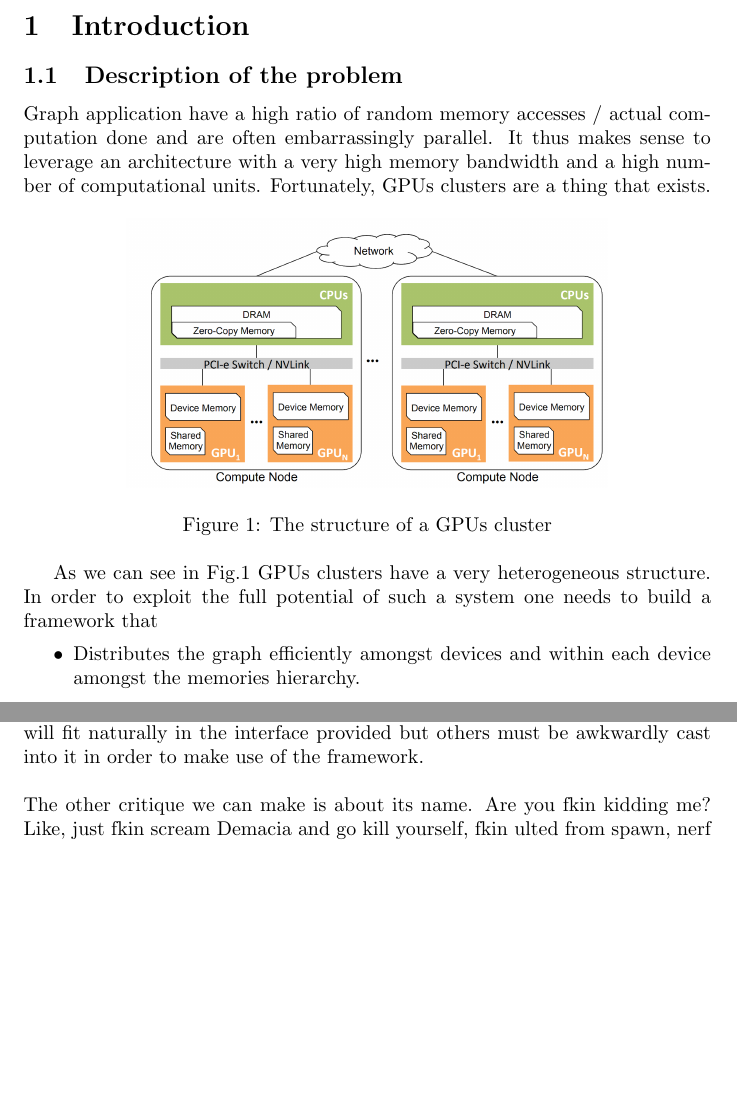
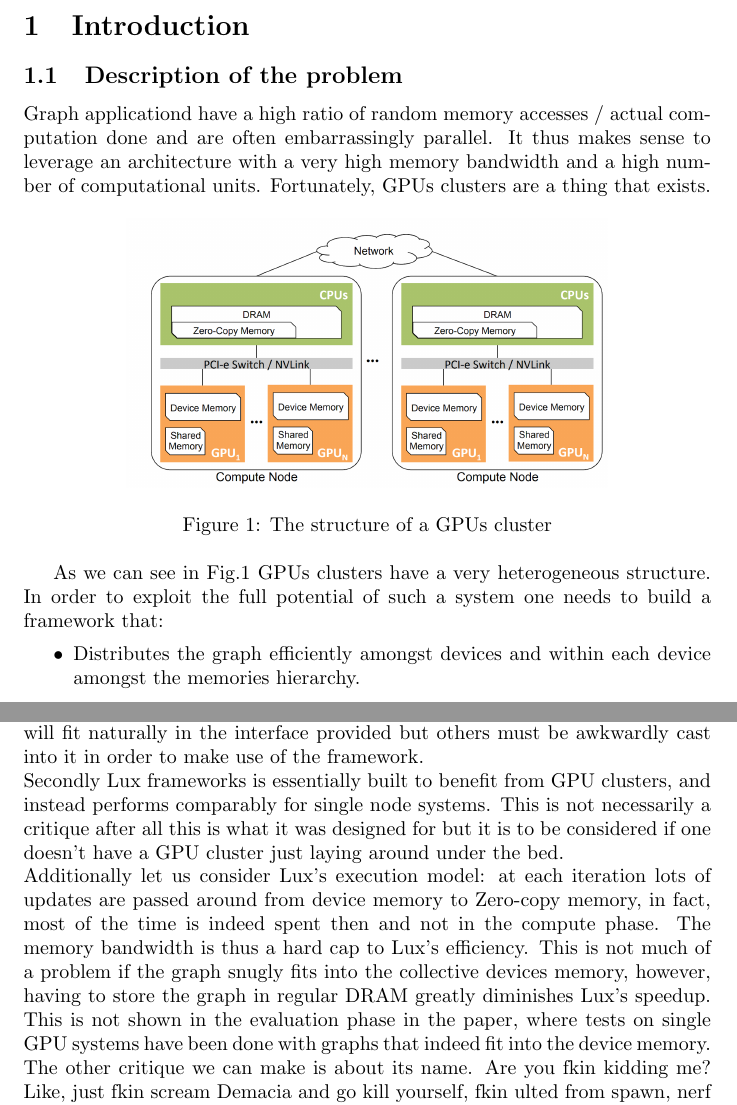
Before and after one commit to luci-e/-BDC-, a LaTeX document (PaperHacking/BDC.Lux.1665528-1665803.tex): two parts of pages 1 and 4 of 4, joined at a grey line, cut so that both start at the same text, the shorter picture padded with empty space. Compiled offline with pdfLaTeX.

Commit message:
PUUUULLLL

```diff
--- a/PaperHacking/BDC.Lux.1665528-1665803.tex
+++ b/PaperHacking/BDC.Lux.1665528-1665803.tex
@@ -15,7 +15,7 @@
 
 \section{Introduction}
 \subsection{Description of the problem}
-Graph application have a high ratio of random memory accesses / actual computation done and are often embarrassingly parallel. It thus makes sense to leverage an architecture with a very high memory bandwidth and a high number of computational units. Fortunately, GPUs clusters are a thing that exists.
+Graph applicationd have a high ratio of random memory accesses / actual computation done and are often embarrassingly parallel. It thus makes sense to leverage an architecture with a very high memory bandwidth and a high number of computational units. Fortunately, GPUs clusters are a thing that exists.
 
 \begin{figure}[H]
 
@@ -24,8 +24,7 @@ Graph application have a high ratio of random memory accesses / actual computati
 	\caption{The structure of a GPUs cluster}
 	\label{fig:gpu_cluster}
 \end{figure}
-
-As we can see in Fig.\ref{fig:gpu_cluster} GPUs clusters have a very heterogeneous structure. In order to exploit the full potential of such a system one needs to build a framework that
+As we can see in Fig.\ref{fig:gpu_cluster} GPUs clusters have a very heterogeneous structure. In order to exploit the full potential of such a system one needs to build a framework that:
 \begin{itemize}
 	\item Distributes the graph efficiently amongst devices and within each device amongst the memories hierarchy.
 	\item Find the best way to maximize locality in the memory access of the hierarchy.
@@ -79,6 +78,8 @@ While the partitioning adopted is indeed fair in the number of edges it may not
 \section{Critique}
 We will now present some possible critiques to the paper.\\
 The first one is on the restriction imposed on the program structure. This is similar to the criticism that has been expressed for MapReduce. Some problems will fit naturally in the interface provided but others must be awkwardly cast into it in order to make use of the framework.\\
+Secondly Lux frameworks is essentially built to benefit from GPU clusters, and instead performs comparably for single node systems. This is not necessarily a critique after all this is what it was designed for but it is to be considered if one doesn't have a GPU cluster just laying around under the bed.\\
+Additionally let us consider Lux's execution model: at each iteration lots of updates are passed around from device memory to Zero-copy memory, in fact, most of the time is indeed spent then and not in the compute phase. The memory bandwidth is thus a hard cap to Lux's efficiency. This is not much of a problem if the graph snugly fits into the collective devices memory, however, having to store the graph in regular DRAM greatly diminishes Lux's speedup. This is not shown in the evaluation phase in the paper, where tests on single GPU systems have been done with graphs that indeed fit into the device memory.
 
 \noindent The other critique we can make is about its name. Are you fkin kidding me? Like, just fkin scream Demacia and go kill yourself, fkin ulted from spawn, nerf pls.
 \end{document}
```
Also changed, not shown: PaperHacking/BDC.Lux.1665528-1665803.tex (2 more changed lines).
